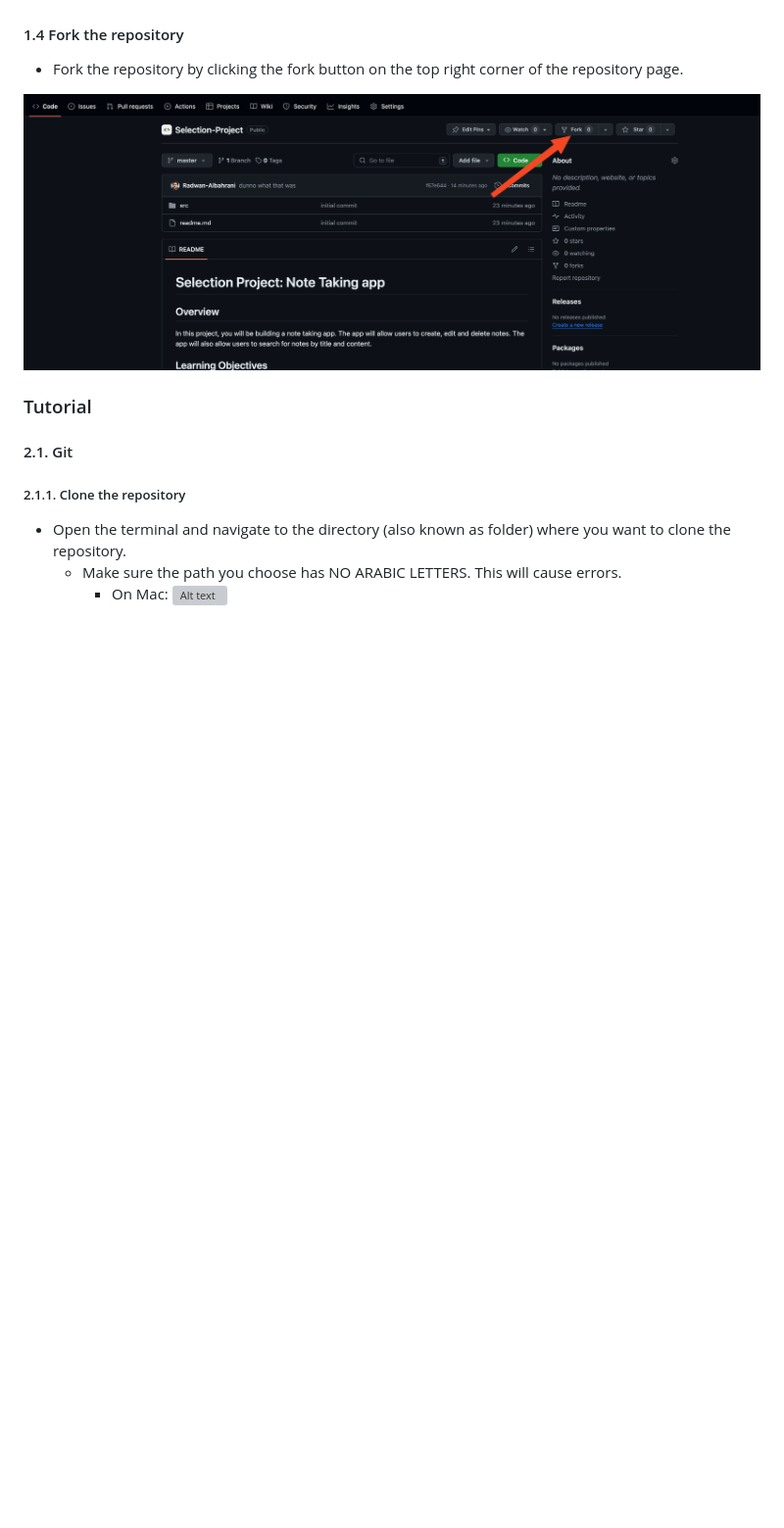
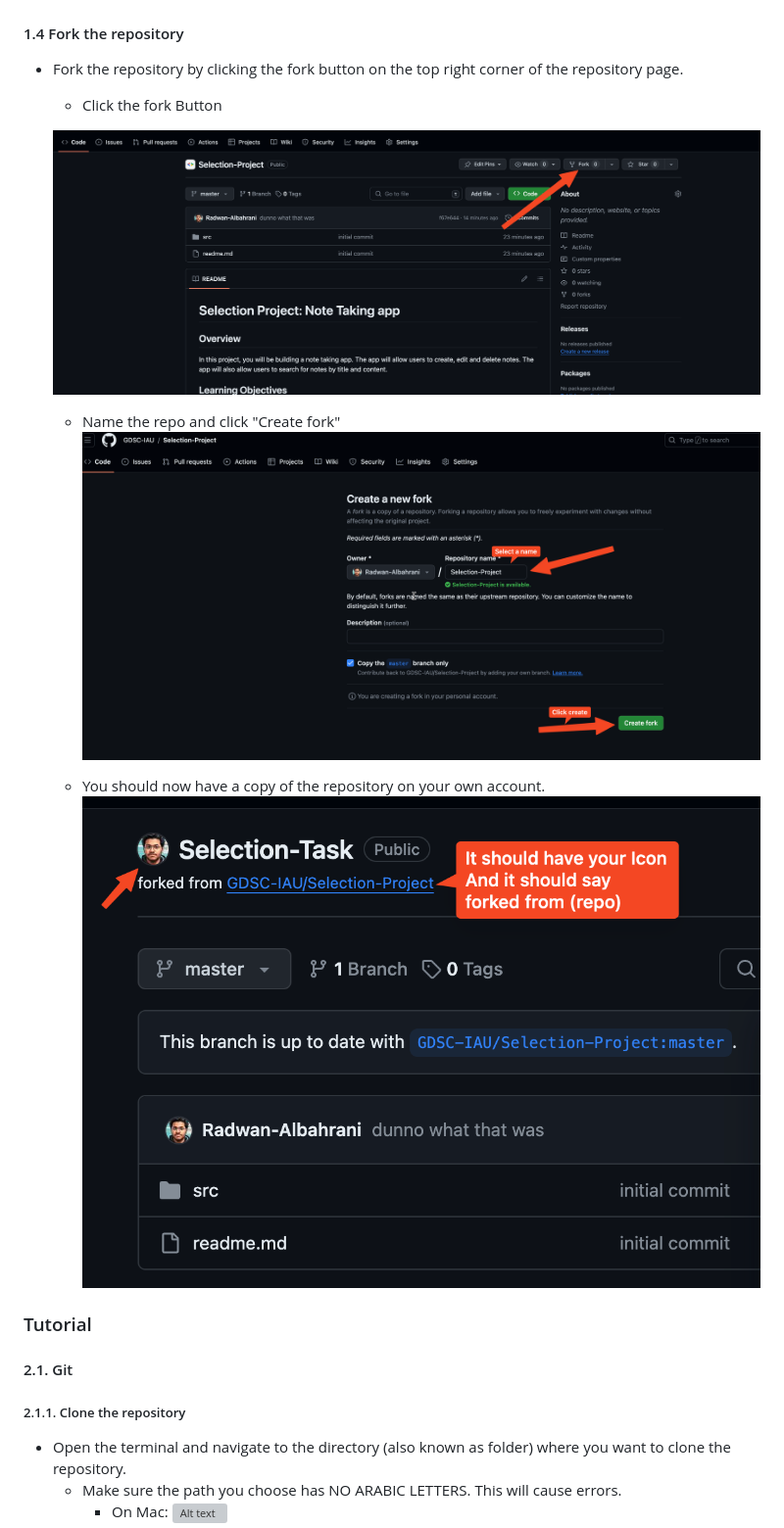
Before and after one commit to GDSC-IAU/Selection-Project, a Markdown page: readme.md, the part around the change. Shown at 98% size. Rendered like a GitHub page; pictures changed too: readme/image25.png (added), readme/image26.png (added); blank space fills up the shorter version; grey boxes are pictures that could not be loaded.

Commit message:
More clarification on forked repo

```diff
--- a/readme.md
+++ b/readme.md
@@ -166,8 +166,15 @@ flutter doctor
 #### 1.4 Fork the repository
 
 - Fork the repository by clicking the fork button on the top right corner of the repository page.
+  - Click the fork Button
 
-![Image of forking the repository](./readme/image.png)
+  ![Image of forking the repository](./readme/image.png)
+
+  - Name the repo and click "Create fork"
+  ![Alt text](/readme/image25.png)
+
+  - You should now have a copy of the repository on your own account.
+  ![Alt text](/readme/image26.png)
 
 ### Tutorial
 
```
